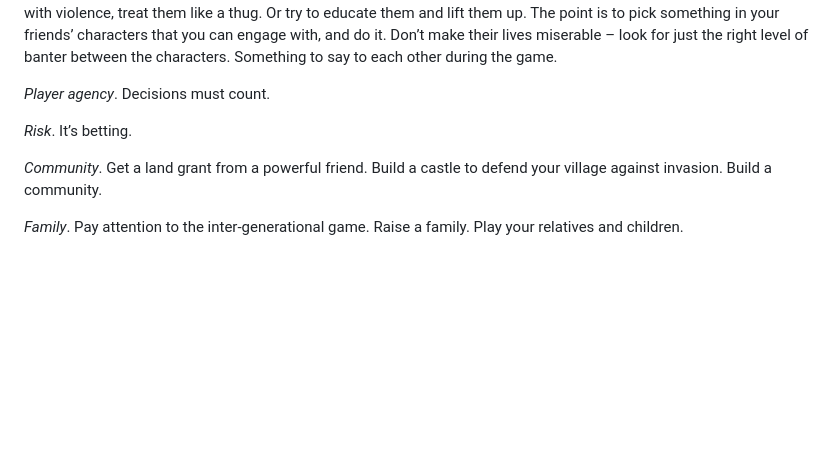
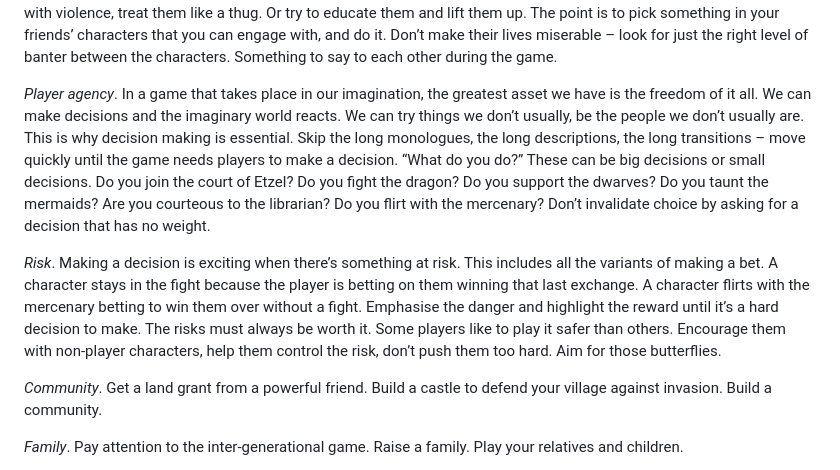
Before and after one commit to kensanata/just-halberds, a Markdown page: Knives.md, the part around the change. Drawn GitHub-style; blank space fills up the shorter version.

Commit message:
Player agency, risk

```diff
--- a/Knives.md
+++ b/Knives.md
@@ -713,9 +713,27 @@ that you can engage with, and do it. Don’t make their lives miserable
 – look for just the right level of banter between the characters.
 Something to say to each other during the game.
 
-*Player agency*. Decisions must count.
+*Player agency*. In a game that takes place in our imagination, the
+greatest asset we have is the freedom of it all. We can make decisions
+and the imaginary world reacts. We can try things we don’t usually, be
+the people we don’t usually are. This is why decision making is
+essential. Skip the long monologues, the long descriptions, the long
+transitions – move quickly until the game needs players to make a
+decision. “What do you do?” These can be big decisions or small
+decisions. Do you join the court of Etzel? Do you fight the dragon? Do
+you support the dwarves? Do you taunt the mermaids? Are you courteous
+to the librarian? Do you flirt with the mercenary? Don’t invalidate
+choice by asking for a decision that has no weight.
 
-*Risk*. It’s betting.
+*Risk*. Making a decision is exciting when there’s something at risk.
+This includes all the variants of making a bet. A character stays in
+the fight because the player is betting on them winning that last
+exchange. A character flirts with the mercenary betting to win them
+over without a fight. Emphasise the danger and highlight the reward
+until it’s a hard decision to make. The risks must always be worth it.
+Some players like to play it safer than others. Encourage them with
+non-player characters, help them control the risk, don’t push them too
+hard. Aim for those butterflies.
 
 *Community*. Get a land grant from a powerful friend. Build a castle
 to defend your village against invasion. Build a community.
```
